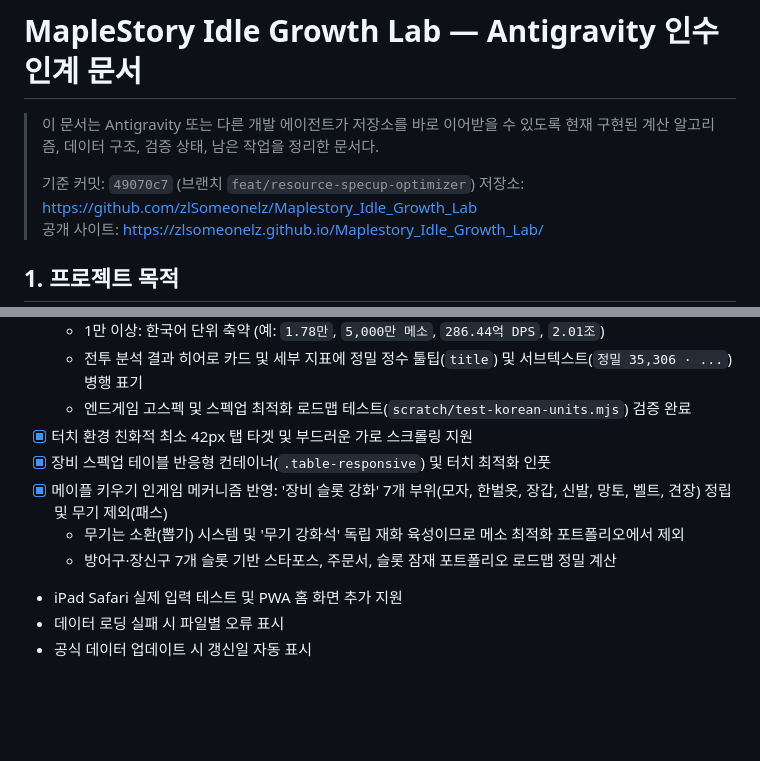
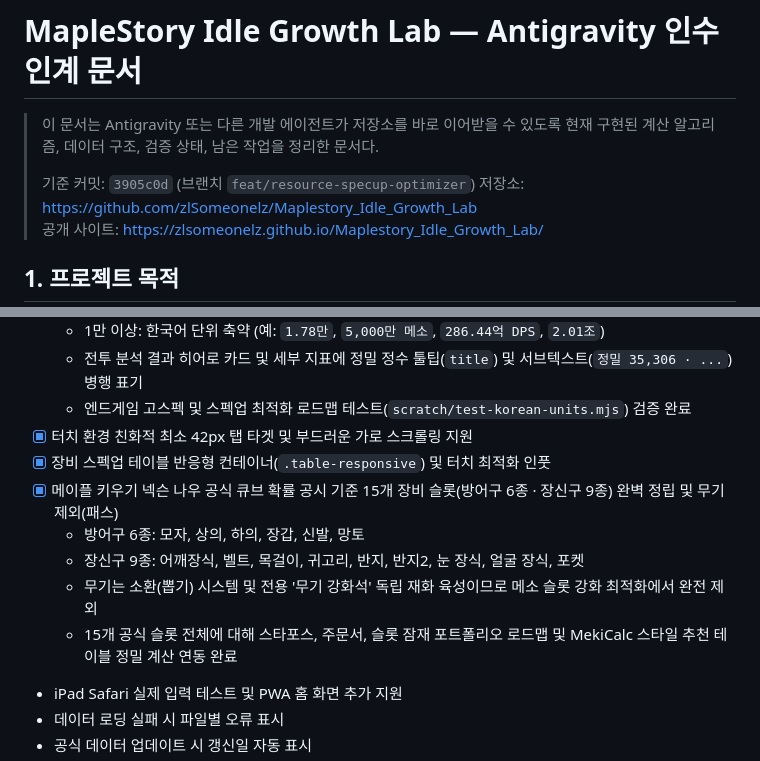
Before and after one commit to zlSomeonelz/Maplestory_Idle_Growth_Lab, a Markdown page: HANDOFF.md, 2 parts joined by grey strips. GitHub-like rendering; blank space fills up the shorter version.

Commit message:
docs: update HANDOFF.md with 15 official equipment slots matching Nexon Now data

```diff
--- a/HANDOFF.md
+++ b/HANDOFF.md
@@ -2,7 +2,7 @@
 
 > 이 문서는 Antigravity 또는 다른 개발 에이전트가 저장소를 바로 이어받을 수 있도록 현재 구현된 계산 알고리즘, 데이터 구조, 검증 상태, 남은 작업을 정리한 문서다.
 >
-> 기준 커밋: `49070c7` (브랜치 `feat/resource-specup-optimizer`)
+> 기준 커밋: `3905c0d` (브랜치 `feat/resource-specup-optimizer`)
 > 저장소: <https://github.com/zlSomeonelz/Maplestory_Idle_Growth_Lab>
 > 공개 사이트: <https://zlsomeonelz.github.io/Maplestory_Idle_Growth_Lab/>
 
@@ -588,9 +588,11 @@ OCR 관련 페이지와 캐시는 존재한다.
   - 엔드게임 고스펙 및 스펙업 최적화 로드맵 테스트(`scratch/test-korean-units.mjs`) 검증 완료
 - [x] 터치 환경 친화적 최소 42px 탭 타겟 및 부드러운 가로 스크롤링 지원
 - [x] 장비 스펙업 테이블 반응형 컨테이너(`.table-responsive`) 및 터치 최적화 인풋
-- [x] 메이플 키우기 인게임 메커니즘 반영: '장비 슬롯 강화' 7개 부위(모자, 한벌옷, 장갑, 신발, 망토, 벨트, 견장) 정립 및 무기 제외(패스)
-  - 무기는 소환(뽑기) 시스템 및 '무기 강화석' 독립 재화 육성이므로 메소 최적화 포트폴리오에서 제외
-  - 방어구·장신구 7개 슬롯 기반 스타포스, 주문서, 슬롯 잠재 포트폴리오 로드맵 정밀 계산
+- [x] 메이플 키우기 넥슨 나우 공식 큐브 확률 공시 기준 15개 장비 슬롯(방어구 6종 · 장신구 9종) 완벽 정립 및 무기 제외(패스)
+  - 방어구 6종: 모자, 상의, 하의, 장갑, 신발, 망토
+  - 장신구 9종: 어깨장식, 벨트, 목걸이, 귀고리, 반지, 반지2, 눈 장식, 얼굴 장식, 포켓
+  - 무기는 소환(뽑기) 시스템 및 전용 '무기 강화석' 독립 재화 육성이므로 메소 슬롯 강화 최적화에서 완전 제외
+  - 15개 공식 슬롯 전체에 대해 스타포스, 주문서, 슬롯 잠재 포트폴리오 로드맵 및 MekiCalc 스타일 추천 테이블 정밀 계산 연동 완료
 - iPad Safari 실제 입력 테스트 및 PWA 홈 화면 추가 지원
 - 데이터 로딩 실패 시 파일별 오류 표시
 - 공식 데이터 업데이트 시 갱신일 자동 표시
```
